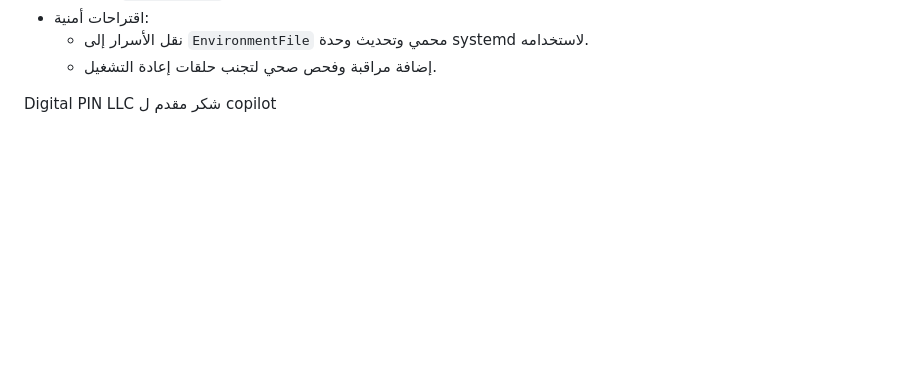
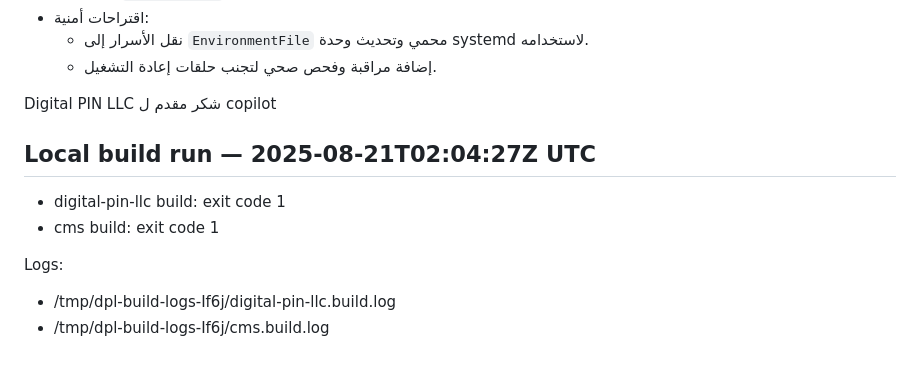
Before and after one commit to Digital-Pins/digital-pin-llc, a Markdown page: DEPLOYMENT_REPORT.md, the part around the change. Rendered like a GitHub page; blank space fills up the shorter version.

Commit message:
build: record local build results (2025-08-21)

```diff
--- a/DEPLOYMENT_REPORT.md
+++ b/DEPLOYMENT_REPORT.md
@@ -77,3 +77,12 @@ Digital PIN LLC
 
 Digital PIN LLC
 شكر مقدم ل copilot
+
+## Local build run — 2025-08-21T02:04:27Z UTC
+
+- digital-pin-llc build: exit code 1
+- cms build: exit code 1
+
+Logs:
+- /tmp/dpl-build-logs-If6j/digital-pin-llc.build.log
+- /tmp/dpl-build-logs-If6j/cms.build.log
```
